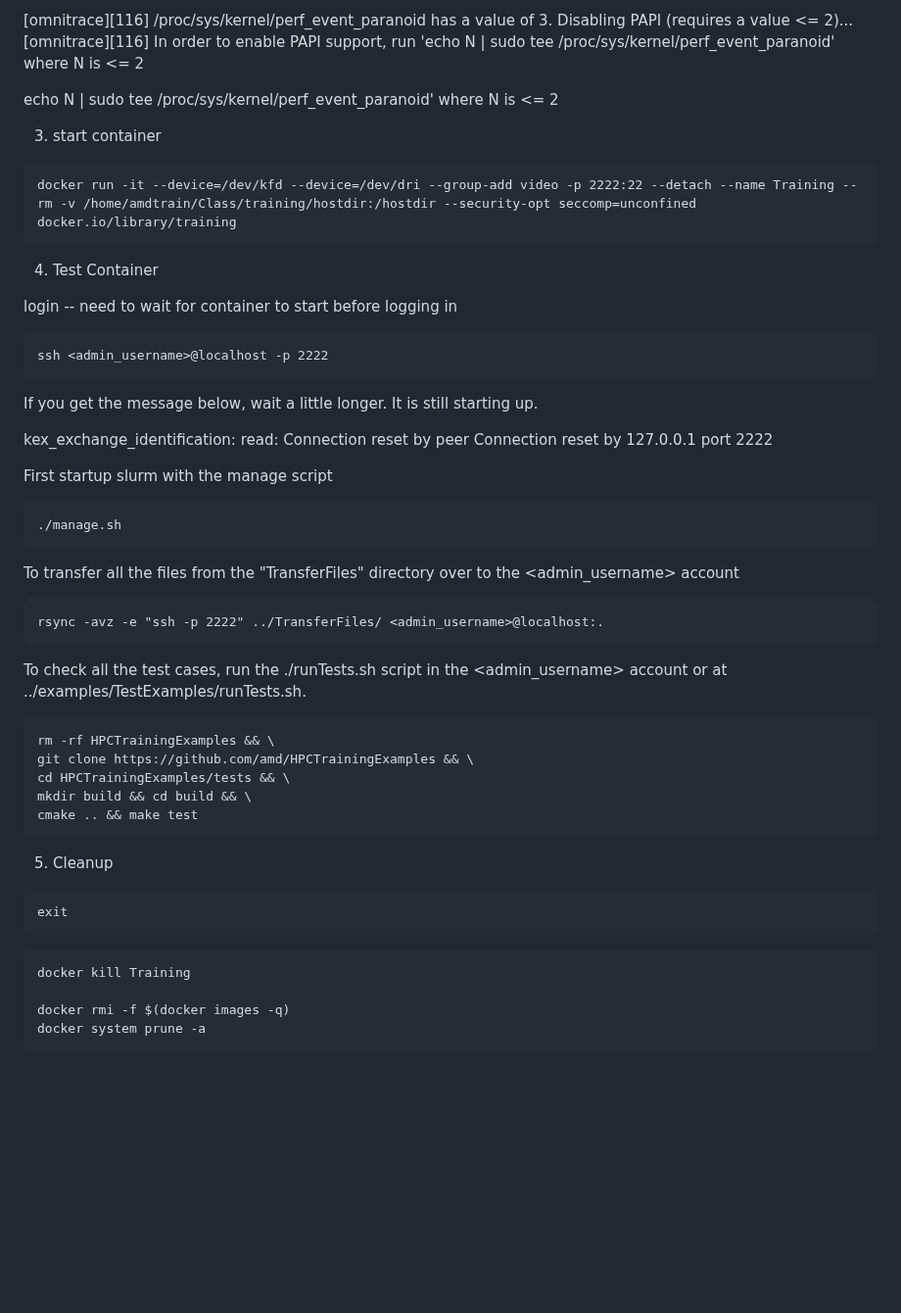
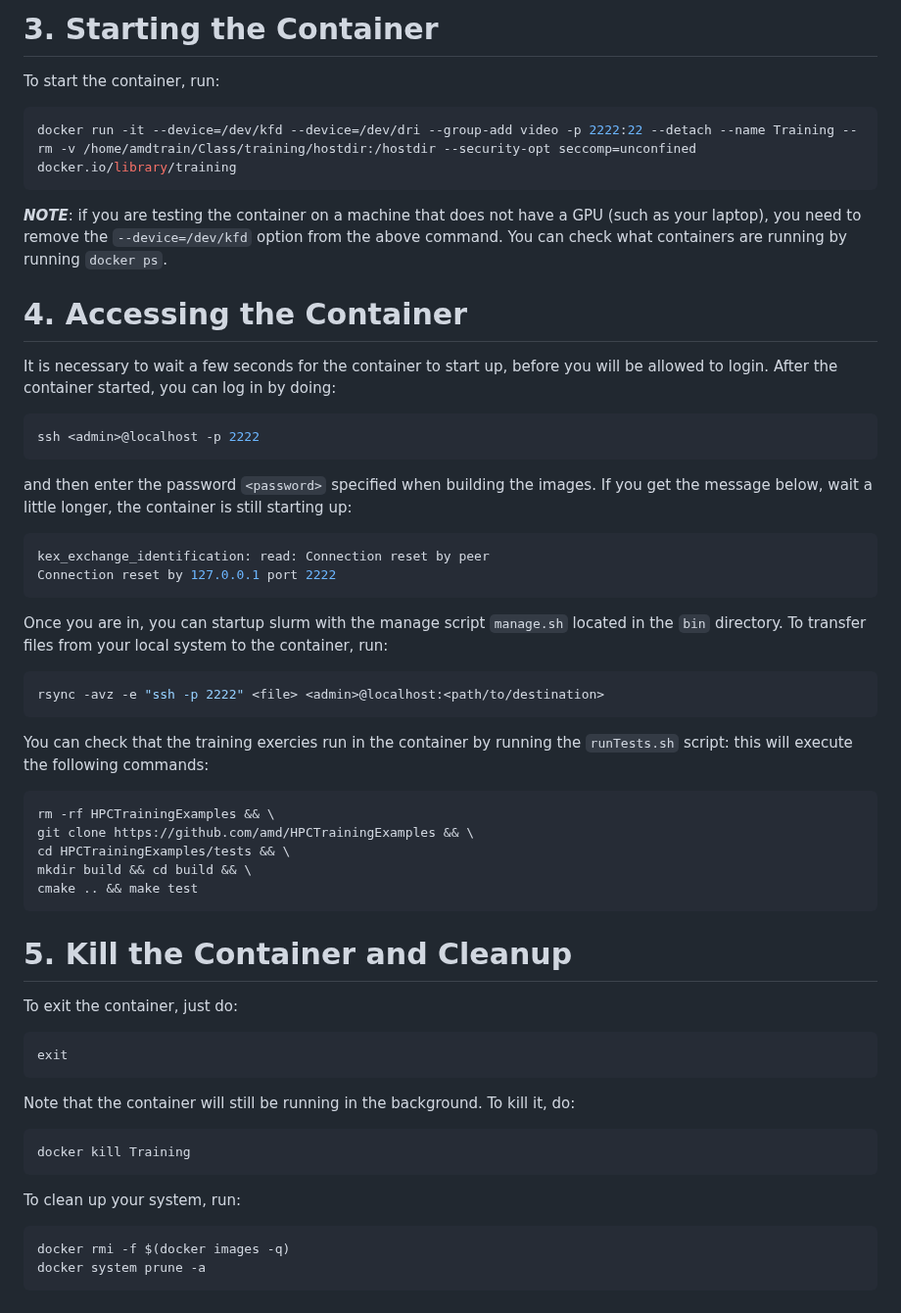
Before and after one commit to amd/HPCTrainingDock, a Markdown page: README.md, the part around one of its changes. Shown at 98% size. Drawn GitHub-style; blank space fills up the shorter version.

````diff
--- a/README.md
+++ b/README.md
@@ -80,44 +83,35 @@ Then the cached versions can be installed with:
 
-[omnitrace][116] /proc/sys/kernel/perf_event_paranoid has a value of 3. Disabling PAPI (requires a value <= 2)...
-[omnitrace][116] In order to enable PAPI support, run 'echo N | sudo tee /proc/sys/kernel/perf_event_paranoid' where                   N is <= 2
+# 3. Starting the Container
 
-echo N | sudo tee /proc/sys/kernel/perf_event_paranoid' where N is <= 2
-
-3) start container
-
-```
+To start the container, run:
+```bash
 docker run -it --device=/dev/kfd --device=/dev/dri --group-add video -p 2222:22 --detach --name Training --rm -v /home/amdtrain/Class/training/hostdir:/hostdir --security-opt seccomp=unconfined docker.io/library/training
 ```
+***NOTE***: if you are testing the container on a machine that does not have a GPU (such as your laptop), you need to remove the `--device=/dev/kfd` option from the above command. You can check what containers are running by running `docker ps`.
 
-4) Test Container
+# 4. Accessing the Container
 
-login -- need to wait for container to start before logging in
+It is necessary to wait a few seconds for the container to start up, before you will be allowed to login.
+After the container started, you can log in by doing:
 
+```bash
+ssh <admin>@localhost -p 2222
 ```
-ssh <admin_username>@localhost -p 2222
+and then enter the password `<password>` specified when building the images. If you get the message below, wait a little longer, the container is still starting up:
+
+```bash
+kex_exchange_identification: read: Connection reset by peer
+Connection reset by 127.0.0.1 port 2222
+```
+Once you are in, you can startup slurm with the manage script `manage.sh` located in the `bin` directory. To transfer files from your local system to the container, run:
+
+```bash
+rsync -avz -e "ssh -p 2222" <file> <admin>@localhost:<path/to/destination>
 ```
 
-If you get the message below, wait a little longer. It is still starting up.
+You can check that the training exercies run in the container by running the `runTests.sh` script: this will execute the following commands:
 
-   kex_exchange_identification: read: Connection reset by peer
-   Connection reset by 127.0.0.1 port 2222
-
-
-First startup slurm with the manage script
-
-```
-./manage.sh
-```
-
-To transfer all the files from the "TransferFiles" directory over to the <admin_username> account
-
-```
-rsync -avz -e "ssh -p 2222" ../TransferFiles/ <admin_username>@localhost:.
-```
-
-To check all the test cases, run the ./runTests.sh script in the <admin_username> account or at ../examples/TestExamples/runTests.sh.
-
-```
+```bash
 rm -rf HPCTrainingExamples && \
 git clone https://github.com/amd/HPCTrainingExamples && \
 cd HPCTrainingExamples/tests && \
@@ -125,15 +119,19 @@ mkdir build && cd build && \
 cmake .. && make test
 ```
 
-5) Cleanup
+# 5. Kill the Container and Cleanup
 
-```
+To exit the container, just do:
+```bash
 exit
 ```
+Note that the container will still be running in the background. To kill it, do:
 
+```bash
+docker kill Training
 ```
-docker kill Training
-
+To clean up your system, run:
+```bash
 docker rmi -f $(docker images -q)
 docker system prune -a
 ```
````
Also changed, not shown: other parts of README.md (+46 -43 lines).
